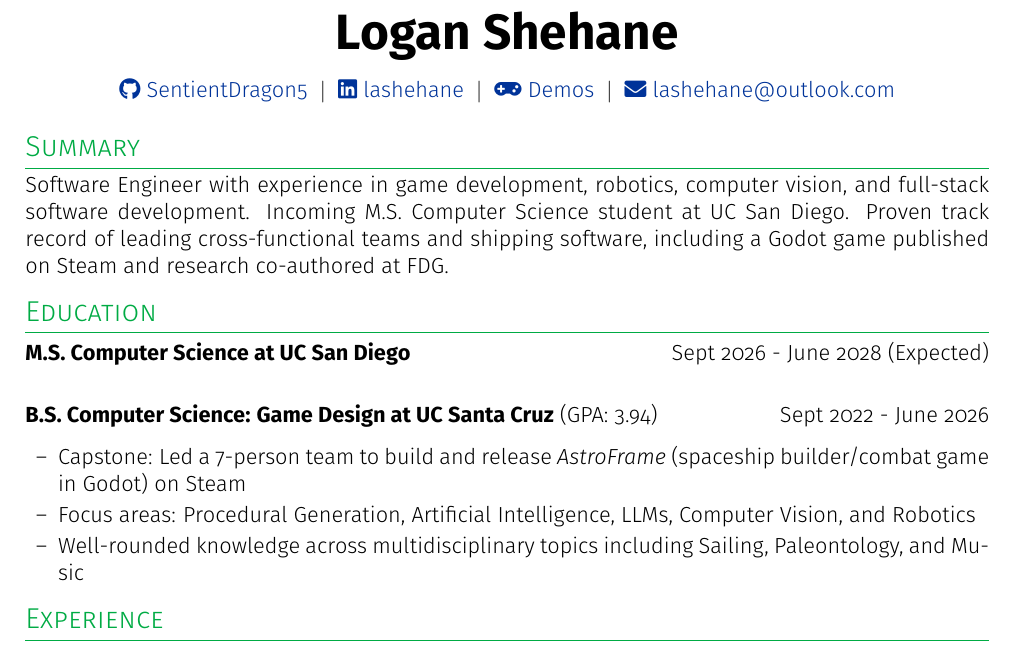
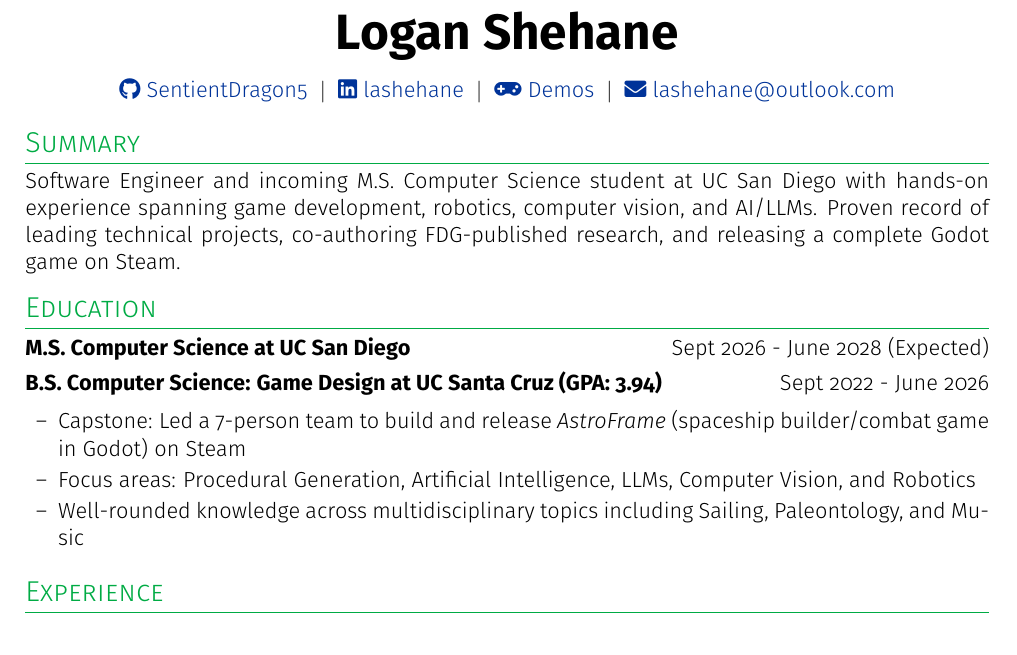
Before and after one commit to SentientDragon5/Resume, a LaTeX CV (shehane_logan_resume.tex): part of page 1 of 2, cut so that both start at the same text. Compiled offline with pdfLaTeX.

Commit message:
Update shehane_logan_resume.tex

```diff
--- a/shehane_logan_resume.tex
+++ b/shehane_logan_resume.tex
@@ -62,7 +62,7 @@
 %----------------------------------------------------------------------------
 \section{Summary}
 \noindent
-Software Engineer with experience in game development, robotics, computer vision, and full-stack software development. Incoming M.S. Computer Science student at UC San Diego. Proven track record of leading cross-functional teams and shipping software, including a Godot game published on Steam and research co-authored at FDG.
+Software Engineer and incoming M.S. Computer Science student at UC San Diego with hands-on experience spanning game development, robotics, computer vision, and AI/LLMs. Proven record of leading technical projects, co-authoring FDG-published research, and releasing a complete Godot game on Steam.
 
 
 %----------------------------------------------------------------------------
@@ -71,18 +71,12 @@ Software Engineer with experience in game development, robotics, computer vision
 \begin{tabularx}{\linewidth}{@{} X r @{}}
 \textbf{M.S. Computer Science at UC San Diego} & Sept 2026 - June 2028 (Expected) \\
 \end{tabularx}
-\vspace{4pt}
 
-\noindent
-\begin{tabularx}{\linewidth}{@{} X r @{}}
-\textbf{B.S. Computer Science: Game Design at UC Santa Cruz} (GPA: 3.94) & Sept 2022 - June 2026 \\
-\end{tabularx}
-\vspace{-6pt}
-\begin{itemize}[nosep, leftmargin=1.5em, itemsep=2pt, label=--]
+\begin{joblong}{B.S. Computer Science: Game Design at UC Santa Cruz (GPA: 3.94)}{Sept 2022 - June 2026}
     \item Capstone: Led a 7-person team to build and release \textit{AstroFrame} (spaceship builder/combat game in Godot) on Steam
     \item Focus areas: Procedural Generation, Artificial Intelligence, LLMs, Computer Vision, and Robotics
     \item Well-rounded knowledge across multidisciplinary topics including Sailing, Paleontology, and Music
-\end{itemize}
+\end{joblong}
 
 %----------------------------------------------------------------------------
 \section{Experience}
```
